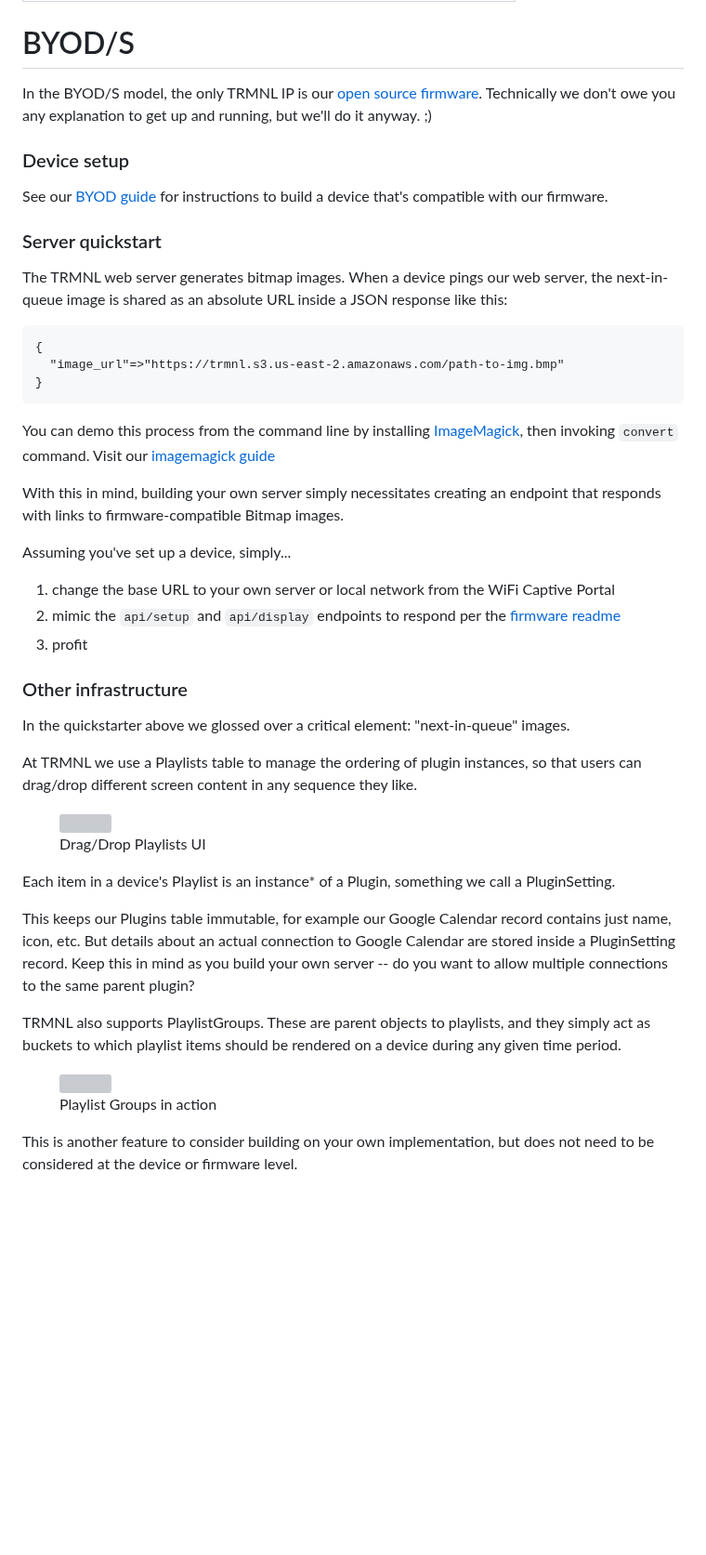
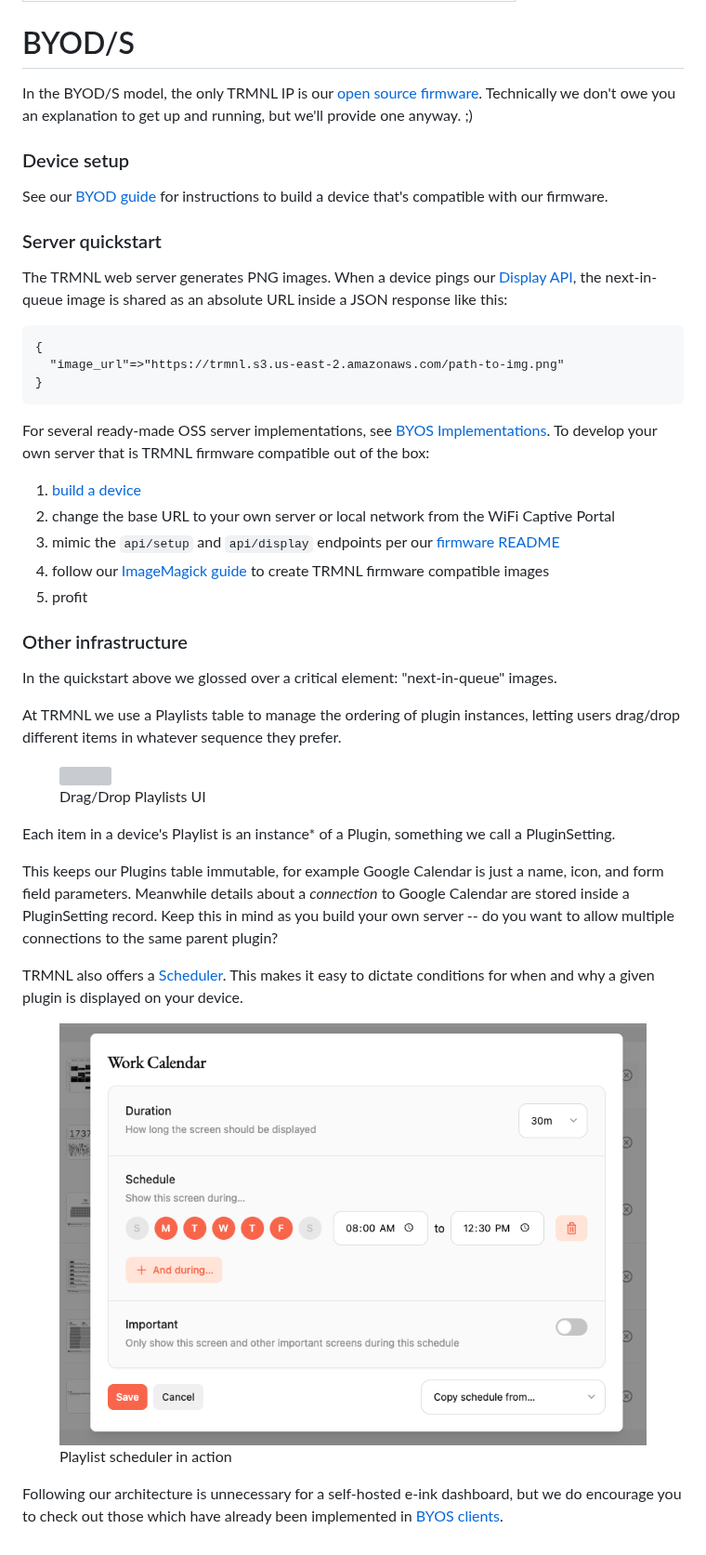
Before and after one commit to usetrmnl/api-docs, a Markdown page: diy/byod-s.md, the part around the change. Shown at 93% size. Drawn GitHub-style; pictures changed too: .gitbook/assets/TRMNL-playlist-scheduler.png (added); blank space fills up the shorter version; grey boxes are pictures that could not be loaded.

Commit message:
GITBOOK-176: No subject

````diff
--- a/diy/byod-s.md
+++ b/diy/byod-s.md
@@ -4,7 +4,7 @@ description: Bring your own device, and build your own server for the device to
 
 # BYOD/S
 
-In the BYOD/S model, the only TRMNL IP is our [open source firmware](https://github.com/usetrmnl/firmware). Technically we don't owe you any explanation to get up and running, but we'll do it anyway. ;)
+In the BYOD/S model, the only TRMNL IP is our [open source firmware](https://github.com/usetrmnl/firmware). Technically we don't owe you an explanation to get up and running, but we'll provide one anyway. ;)
 
 ### Device setup
 
@@ -12,38 +12,36 @@ See our [BYOD guide](byod.md) for instructions to build a device that's compatib
 
 ### Server quickstart
 
-The TRMNL web server generates bitmap images. When a device pings our web server, the next-in-queue image is shared as an absolute URL inside a JSON response like this:
+The TRMNL web server generates PNG images. When a device pings our [Display API](../private-api/screens.md), the next-in-queue image is shared as an absolute URL inside a JSON response like this:
 
 ```
 {
-  "image_url"=>"https://trmnl.s3.us-east-2.amazonaws.com/path-to-img.bmp"
+  "image_url"=>"https://trmnl.s3.us-east-2.amazonaws.com/path-to-img.png"
 }
 ```
 
-You can demo this process from the command line by installing [ImageMagick](https://en.wikipedia.org/wiki/ImageMagick), then invoking `convert` command. Visit our [imagemagick guide](imagemagick-guide.md)
+For several ready-made OSS server implementations, see [BYOS Implementations](https://docs.usetrmnl.com/go/diy/byos#implementations). To develop your own server that is TRMNL firmware compatible out of the box:
 
-With this in mind, building your own server simply necessitates creating an endpoint that responds with links to firmware-compatible Bitmap images.
-
-Assuming you've set up a device, simply...
-
-1. change the base URL to your own server or local network from the WiFi Captive Portal
-2. mimic the `api/setup` and `api/display` endpoints to respond per the [firmware readme](https://github.com/usetrmnl/firmware)
-3. profit
+1. [build a device](byod.md)
+2. change the base URL to your own server or local network from the WiFi Captive Portal
+3. mimic the `api/setup` and `api/display` endpoints per our [firmware README](https://github.com/usetrmnl/firmware)
+4. follow our [ImageMagick guide](imagemagick-guide.md) to create TRMNL firmware compatible images
+5. profit
 
 ### Other infrastructure
 
-In the quickstarter above we glossed over a critical element: "next-in-queue" images.
+In the quickstart above we glossed over a critical element: "next-in-queue" images.
 
-At TRMNL we use a Playlists table to manage the ordering of plugin instances, so that users can drag/drop different screen content in any sequence they like.
+At TRMNL we use a Playlists table to manage the ordering of plugin instances, letting users drag/drop different items in whatever sequence they prefer.
 
 <figure><img src="../.gitbook/assets/trmnl-playlist-drag-drop.png" alt=""><figcaption><p>Drag/Drop Playlists UI</p></figcaption></figure>
 
 Each item in a device's Playlist is an instance\* of a Plugin, something we call a PluginSetting.
 
-This keeps our Plugins table immutable, for example our Google Calendar record contains just name, icon, etc. But details about an actual connection to Google Calendar are stored inside a PluginSetting record. Keep this in mind as you build your own server -- do you want to allow multiple connections to the same parent plugin?
+This keeps our Plugins table immutable, for example Google Calendar is just a name, icon, and form field parameters. Meanwhile details about a _connection_ to Google Calendar are stored inside a PluginSetting record. Keep this in mind as you build your own server -- do you want to allow multiple connections to the same parent plugin?
 
-TRMNL also supports PlaylistGroups. These are parent objects to playlists, and they simply act as buckets to which playlist items should be rendered on a device during any given time period.
+TRMNL also offers a [Scheduler](https://app.gitbook.com/u/m0dkWlfTUdWGp1iNjs5aX2kHq1F3). This makes it easy to dictate conditions for when and why a given plugin is displayed on your device.
 
-<figure><img src="../.gitbook/assets/trmnl-playlist-group-example.png" alt=""><figcaption><p>Playlist Groups in action</p></figcaption></figure>
+<figure><img src="../.gitbook/assets/TRMNL-playlist-scheduler.png" alt="Scheduler in action"><figcaption><p>Playlist scheduler in action</p></figcaption></figure>
 
-This is another feature to consider building on your own implementation, but does not need to be considered at the device or firmware level.
+Following our architecture is unnecessary for a self-hosted e-ink dashboard, but we do encourage you to check out those which have already been implemented in [BYOS clients](byos.md).
````
Also changed, not shown: SUMMARY.md (+1 -1 lines).
